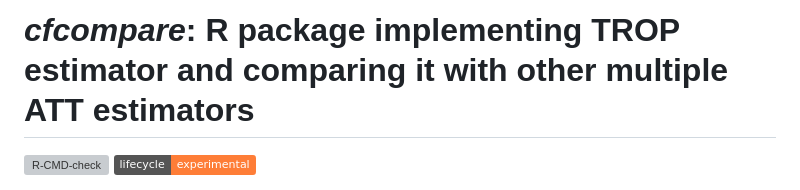
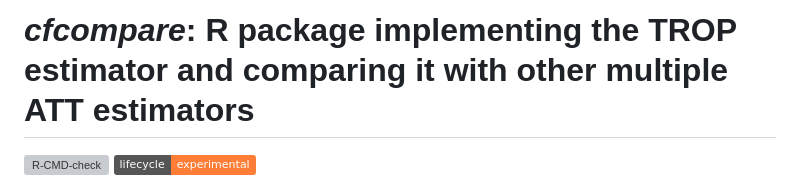
Before and after one commit to takuma1102/cfcompare, a Markdown page: README.md, the part around the change. Rendered like a GitHub page; badges without logos; grey boxes are pictures that could not be loaded.

```diff
--- a/README.md
+++ b/README.md
@@ -1,4 +1,4 @@
-# *cfcompare*: R package implementing TROP estimator and comparing it with other multiple ATT estimators
+# *cfcompare*: R package implementing the TROP estimator and comparing it with other multiple ATT estimators
 
 <!-- badges: start -->
 [![R-CMD-check](https://github.com/takuma1102/nonabsdid/actions/workflows/R-CMD-check.yaml/badge.svg)](https://github.com/takuma1102/nonabsdid/actions/workflows/R-CMD-check.yaml)
```
